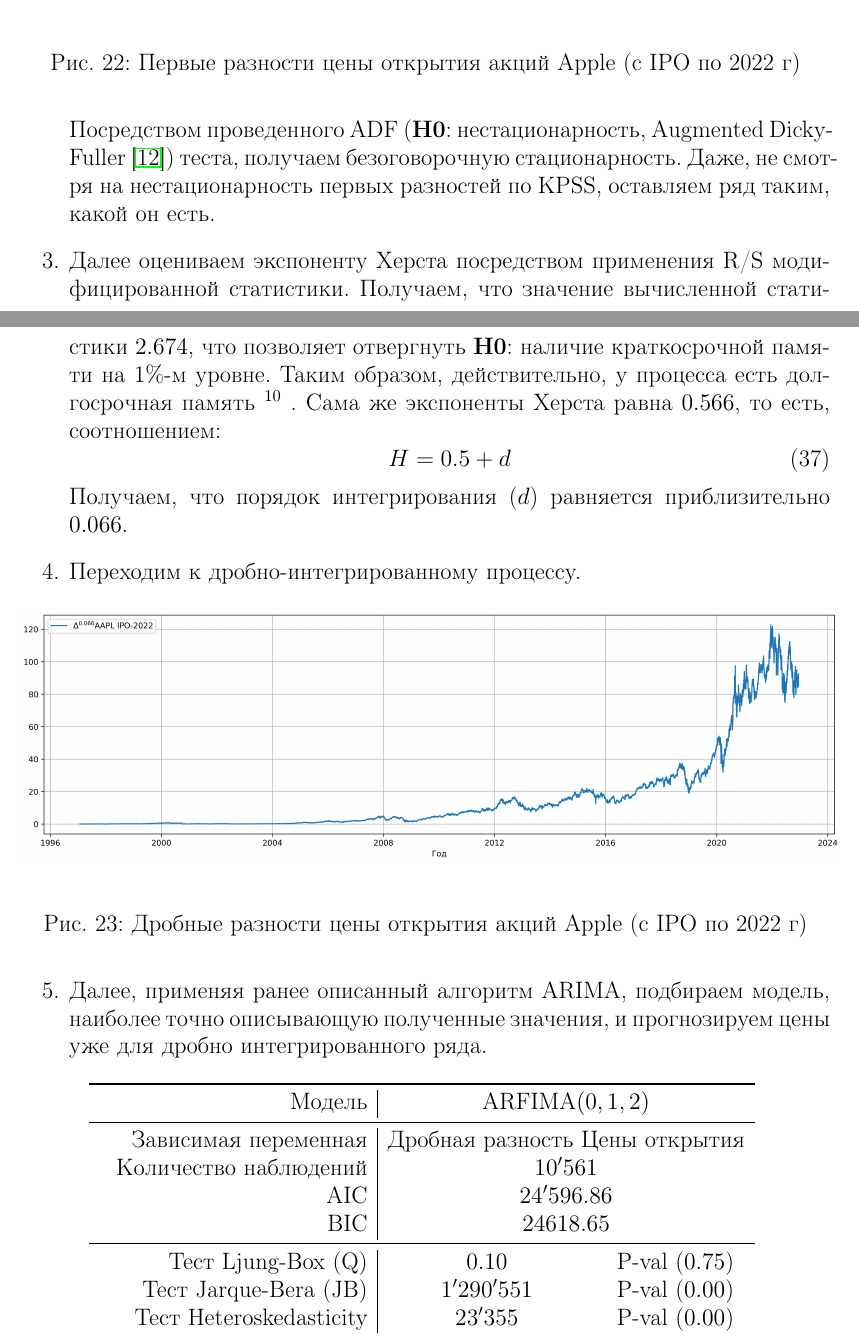
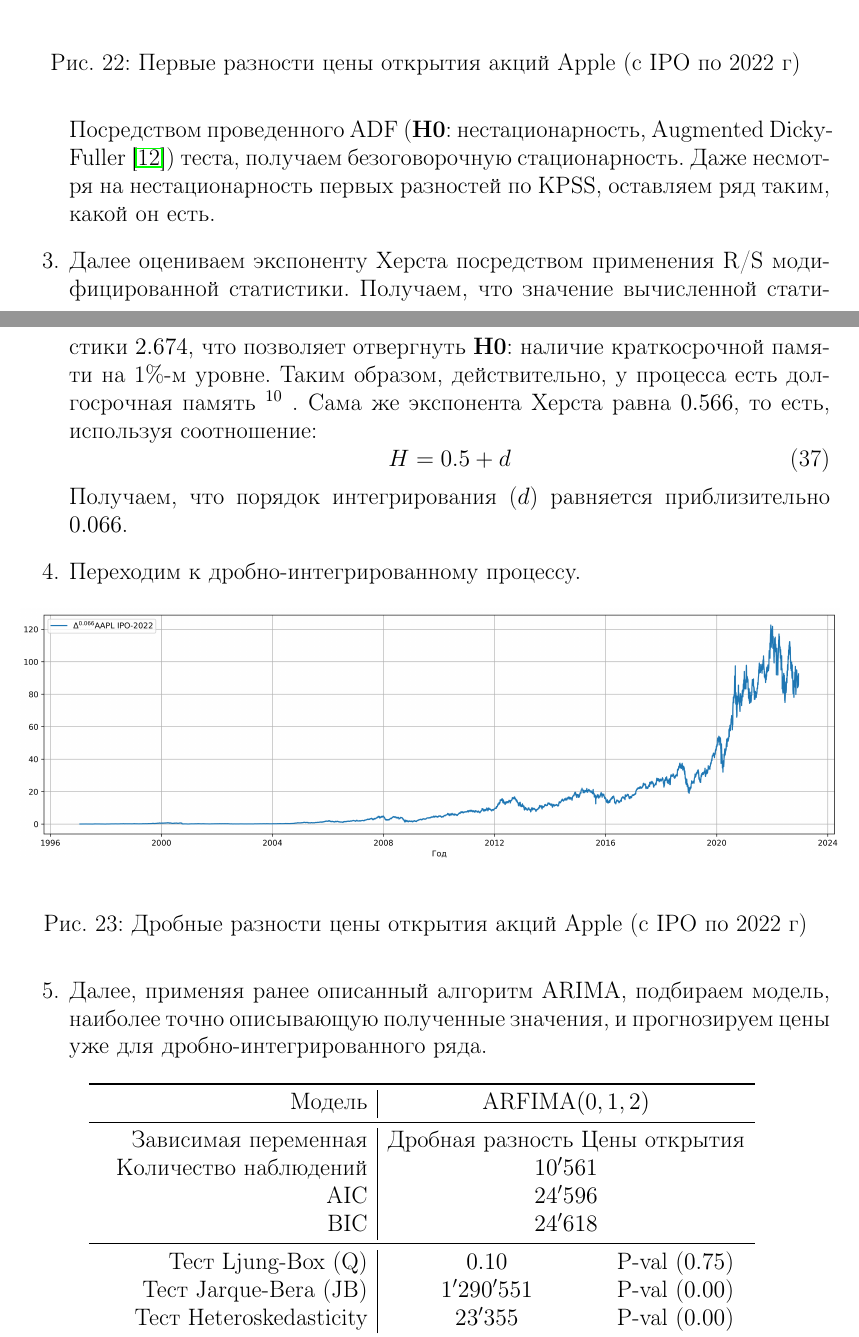
Before and after one commit to AndrewGrishin/Diploma-Work, a LaTeX thesis (Diploma Paper/script.tex, which reads Diploma Paper/source/source_tex/models/arfima.tex): two parts of pages 35 and 36 of 44, joined at a grey line, cut so that both start at the same text. Compiled offline with pdfLaTeX.

Commit message:
ARFIMA проверена. Готово.

```diff
--- a/Diploma Paper/source/source_tex/models/arfima.tex
+++ b/Diploma Paper/source/source_tex/models/arfima.tex
@@ -146,9 +146,9 @@ ARFIMA$(0, d, 0) \Rightarrow (1 - B)^{d}y_t = \varepsilon_{t} \Rightarrow y_t =
 		\includegraphics[width=17.5cm]{arfima/diff_1_ts.png}
 		\caption{Первые разности цены открытия акций Apple (c IPO по 2022 г)}
 	\end{figure}
-	\noindent Посредством проведенного ADF (\textbf{H0}: нестационарность, Augmented Dicky-Fuller \cite{adf_unit_root_test}) теста, получаем безоговорочную стационарность. Даже, не смотря на нестационарность первых разностей по KPSS, оставляем ряд таким, какой он есть.
+	\noindent Посредством проведенного ADF (\textbf{H0}: нестационарность, Augmented Dicky-Fuller \cite{adf_unit_root_test}) теста, получаем безоговорочную стационарность. Даже несмотря на нестационарность первых разностей по KPSS, оставляем ряд таким, какой он есть.
 
-	\item Далее оцениваем экспоненту Херста посредством применения R/S модифицированной статистики. Получаем, что значение вычисленной статистики $2.674$, что позволяет отвергнуть \textbf{H0}: наличие краткосрочной памяти на 1\%-м уровне. Таким образом, действительно, у процесса есть долгосрочная память \footnote{Результат получен при использовании пакета Gretl под названием <<\href{https://gretl.sourceforge.net/cgi-bin/gretldata.cgi?opt=SHOW_FUNCS}{ModRS\_test}>>, опубликованного в 2018 году Daniel Ventosa.} . Сама же экспоненты Херста равна $0.566$, то есть, соотношением:
+	\item Далее оцениваем экспоненту Херста посредством применения R/S модифицированной статистики. Получаем, что значение вычисленной статистики $2.674$, что позволяет отвергнуть \textbf{H0}: наличие краткосрочной памяти на 1\%-м уровне. Таким образом, действительно, у процесса есть долгосрочная память \footnote{Результат получен при использовании пакета Gretl под названием <<\href{https://gretl.sourceforge.net/cgi-bin/gretldata.cgi?opt=SHOW_FUNCS}{ModRS\_test}>>, опубликованного в 2018 году Daniel Ventosa.} . Сама же экспонента Херста равна $0.566$, то есть, используя соотношение:
 	\begin{equation}
 		H = 0.5 + d
 	\end{equation}
@@ -161,7 +161,7 @@ ARFIMA$(0, d, 0) \Rightarrow (1 - B)^{d}y_t = \varepsilon_{t} \Rightarrow y_t =
 		\caption{Дробные разности цены открытия акций Apple (c IPO по 2022 г)}
 	\end{figure}
 
-	\item Далее, применяя ранее описанный алгоритм ARIMA, подбираем модель, наиболее точно описывающую полученные значения, и прогнозируем цены уже для дробно интегрированного ряда.
+	\item Далее, применяя ранее описанный алгоритм ARIMA, подбираем модель, наиболее точно описывающую полученные значения, и прогнозируем цены уже для дробно-интегрированного ряда.
 	\begin{table}[H]
 		\centering
 		\begin{tabular}{r|ccc}
@@ -170,8 +170,8 @@ ARFIMA$(0, d, 0) \Rightarrow (1 - B)^{d}y_t = \varepsilon_{t} \Rightarrow y_t =
 			\midrule[0.02cm]
 			Зависимая переменная & \multicolumn{3}{c}{Дробная разность Цены открытия}\\
 			Количество наблюдений & \multicolumn{3}{c}{$10'561$} \\
-			AIC & \multicolumn{3}{c}{$24'596.86$} \\
-			BIC & \multicolumn{3}{c}{$24618.65$} \\
+			AIC & \multicolumn{3}{c}{$24'596$} \\
+			BIC & \multicolumn{3}{c}{$24'618$} \\
 			\midrule[0.02cm]
 			Тест Ljung-Box (Q) & \multicolumn{2}{c}{$0.10$} & P-val ($0.75$)\\
 			Тест Jarque-Bera (JB) & \multicolumn{2}{c}{$1'290'551$} & P-val ($0.00$)\\
```
Also changed, not shown: Diploma Paper/script.pdf, Diploma Paper/source/source_tex/models/arfima.tex (12 more changed lines), 2 other files.
